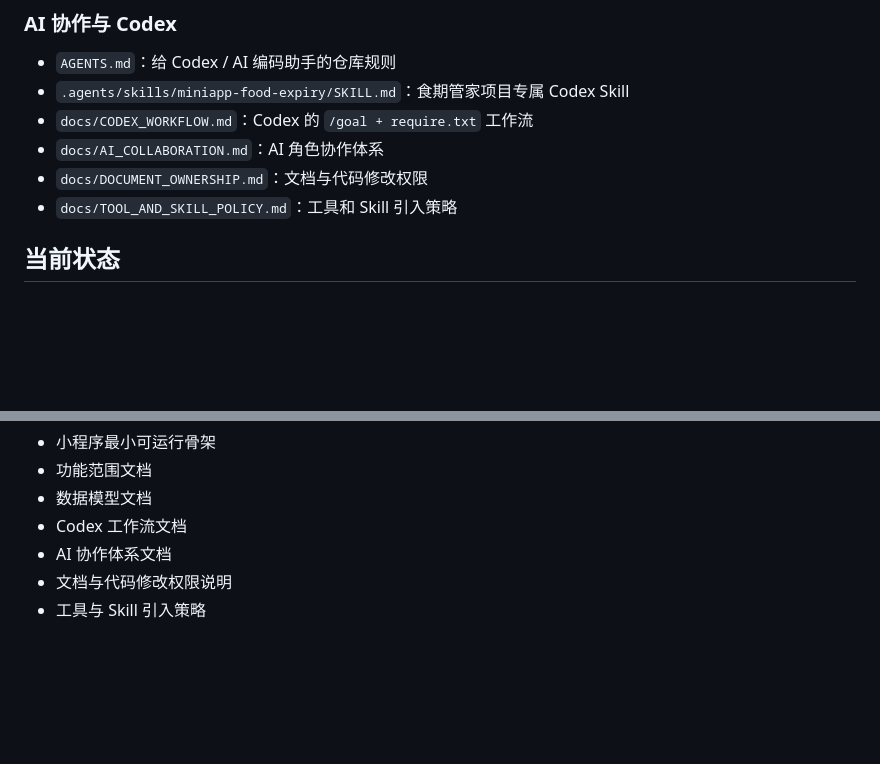
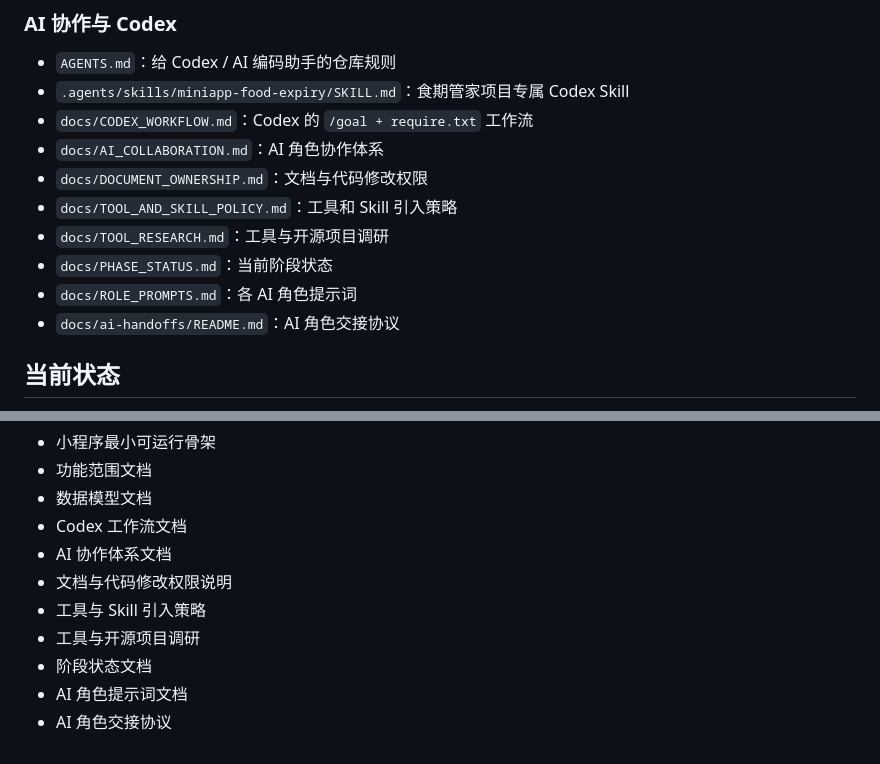
Before and after one commit to 2w2w23e/wechat-food-expiry-tracker, a Markdown page: README.md, 2 parts joined by grey strips. Drawn GitHub-style; blank space fills up the shorter version.

Commit message:
docs: add phase and tool research links to README

```diff
--- a/README.md
+++ b/README.md
@@ -93,6 +93,10 @@
 - `docs/AI_COLLABORATION.md`：AI 角色协作体系
 - `docs/DOCUMENT_OWNERSHIP.md`：文档与代码修改权限
 - `docs/TOOL_AND_SKILL_POLICY.md`：工具和 Skill 引入策略
+- `docs/TOOL_RESEARCH.md`：工具与开源项目调研
+- `docs/PHASE_STATUS.md`：当前阶段状态
+- `docs/ROLE_PROMPTS.md`：各 AI 角色提示词
+- `docs/ai-handoffs/README.md`：AI 角色交接协议
 
 ## 当前状态
 
@@ -107,3 +111,7 @@
 - AI 协作体系文档
 - 文档与代码修改权限说明
 - 工具与 Skill 引入策略
+- 工具与开源项目调研
+- 阶段状态文档
+- AI 角色提示词文档
+- AI 角色交接协议
```
